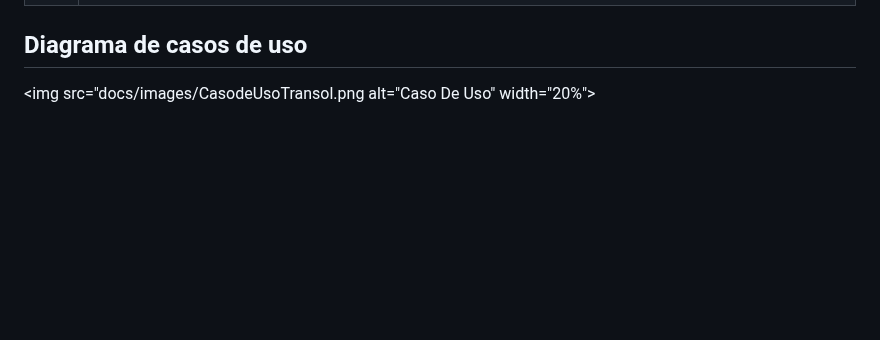
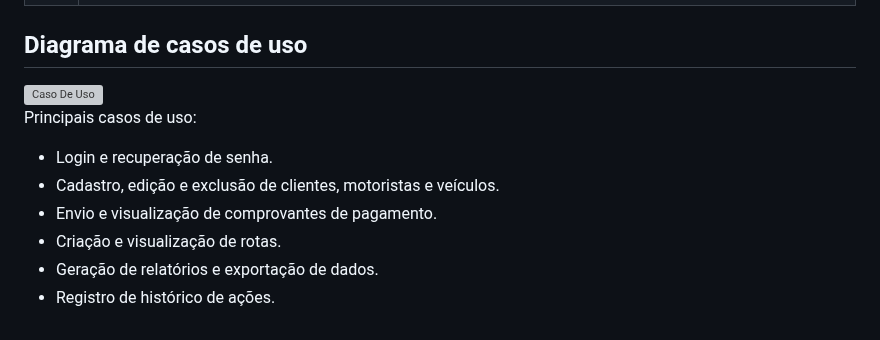
Before and after one commit to ICEI-PUC-Minas-PCO-ADS-TI/2025-1-p2-tiapn-Transol, a Markdown page: docs/02-Especificacao.md, the part around the change. GitHub-like rendering; blank space fills up the shorter version; grey boxes are pictures that could not be loaded.

```diff
--- a/docs/02-Especificacao.md
+++ b/docs/02-Especificacao.md
@@ -114,4 +114,12 @@ O projeto está restrito aos itens apresentados na tabela a seguir.
 
 ## Diagrama de casos de uso
 
-<img src="docs/images/CasodeUsoTransol.png alt="Caso De Uso" width="20%">
+<img src="docs/images/CasodeUsoTransol.png" alt="Caso De Uso" width="20%">
+
+ Principais casos de uso:
+- Login e recuperação de senha.
+- Cadastro, edição e exclusão de clientes, motoristas e veículos.
+- Envio e visualização de comprovantes de pagamento.
+- Criação e visualização de rotas.
+- Geração de relatórios e exportação de dados.
+- Registro de histórico de ações.
```
